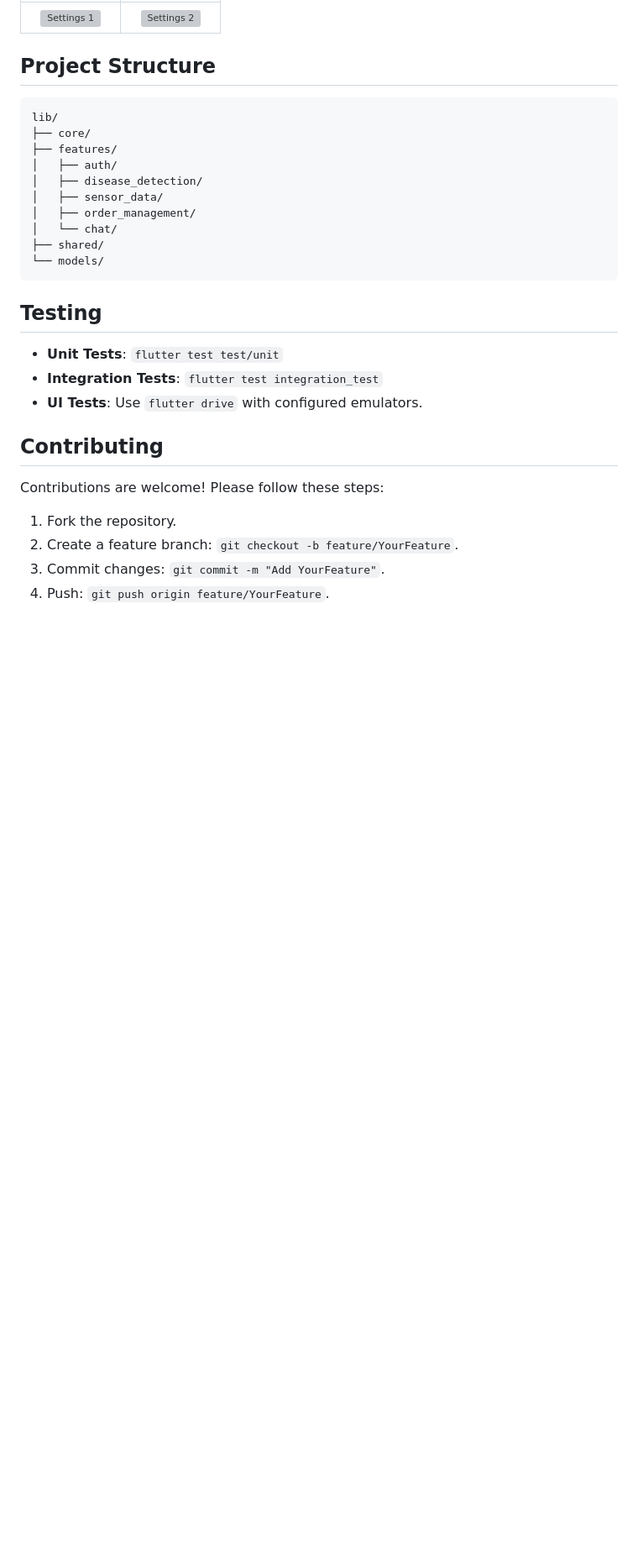
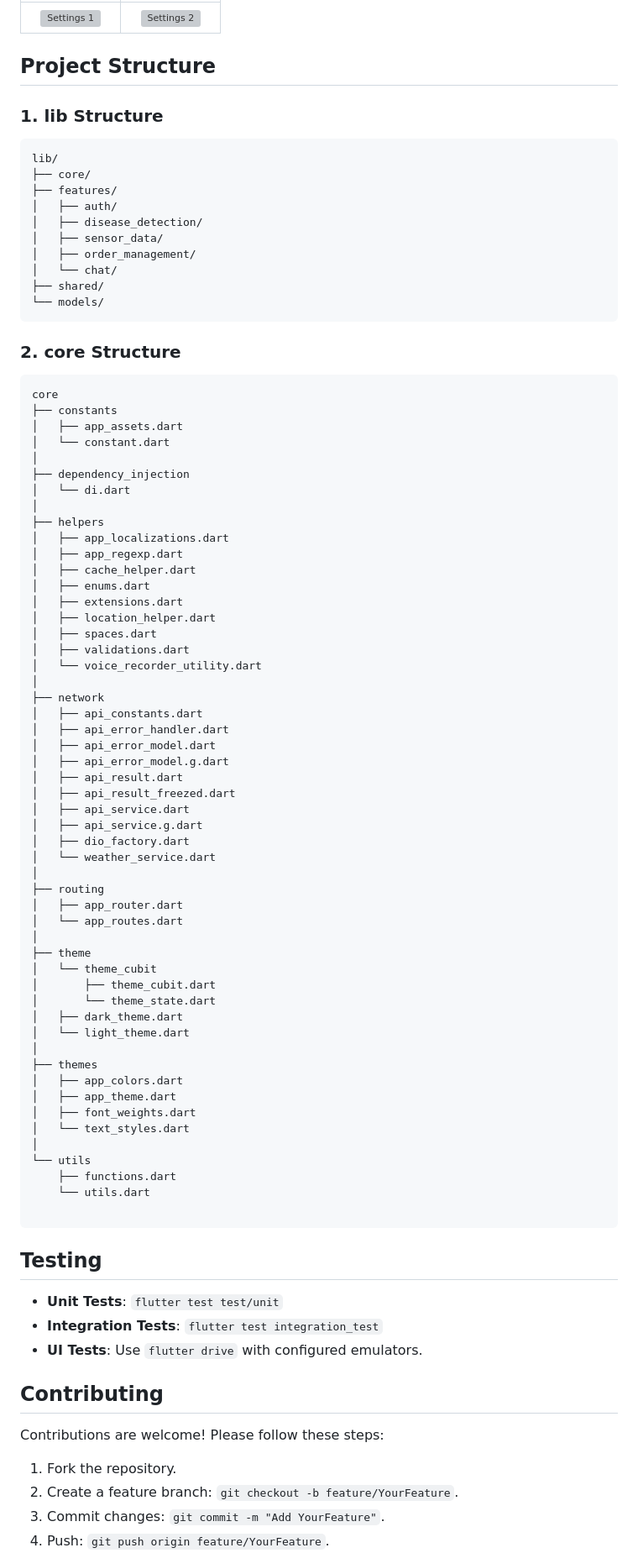
Before and after one commit to hamdyhaggag/AgroVision, a Markdown page: README.md, the part around the change. Shown at 84% size. Drawn GitHub-style; blank space fills up the shorter version; grey boxes are pictures that could not be loaded.

````diff
--- a/README.md
+++ b/README.md
@@ -145,6 +145,7 @@ State management is handled via **Cubit**, decoupling UI from business logic and
 | ![Settings 1](screenshots/settings1.png) | ![Settings 2](screenshots/settings2.png) |
 
 ## Project Structure
+### 1. lib Structure
 ```
 lib/
 ├── core/
@@ -158,6 +159,61 @@ lib/
 └── models/
 ```
 
+### 2. core Structure
+```
+core
+├── constants
+│   ├── app_assets.dart
+│   └── constant.dart
+│
+├── dependency_injection
+│   └── di.dart
+│
+├── helpers
+│   ├── app_localizations.dart
+│   ├── app_regexp.dart
+│   ├── cache_helper.dart
+│   ├── enums.dart
+│   ├── extensions.dart
+│   ├── location_helper.dart
+│   ├── spaces.dart
+│   ├── validations.dart
+│   └── voice_recorder_utility.dart
+│
+├── network
+│   ├── api_constants.dart
+│   ├── api_error_handler.dart
+│   ├── api_error_model.dart
+│   ├── api_error_model.g.dart
+│   ├── api_result.dart
+│   ├── api_result_freezed.dart
+│   ├── api_service.dart
+│   ├── api_service.g.dart
+│   ├── dio_factory.dart
+│   └── weather_service.dart
+│
+├── routing
+│   ├── app_router.dart
+│   └── app_routes.dart
+│
+├── theme
+│   └── theme_cubit
+│       ├── theme_cubit.dart
+│       └── theme_state.dart
+│   ├── dark_theme.dart
+│   └── light_theme.dart
+│
+├── themes
+│   ├── app_colors.dart
+│   ├── app_theme.dart
+│   ├── font_weights.dart
+│   └── text_styles.dart
+│
+└── utils
+    ├── functions.dart
+    └── utils.dart
+
+```
 ## Testing
 - **Unit Tests**: `flutter test test/unit`
 - **Integration Tests**: `flutter test integration_test`
````
